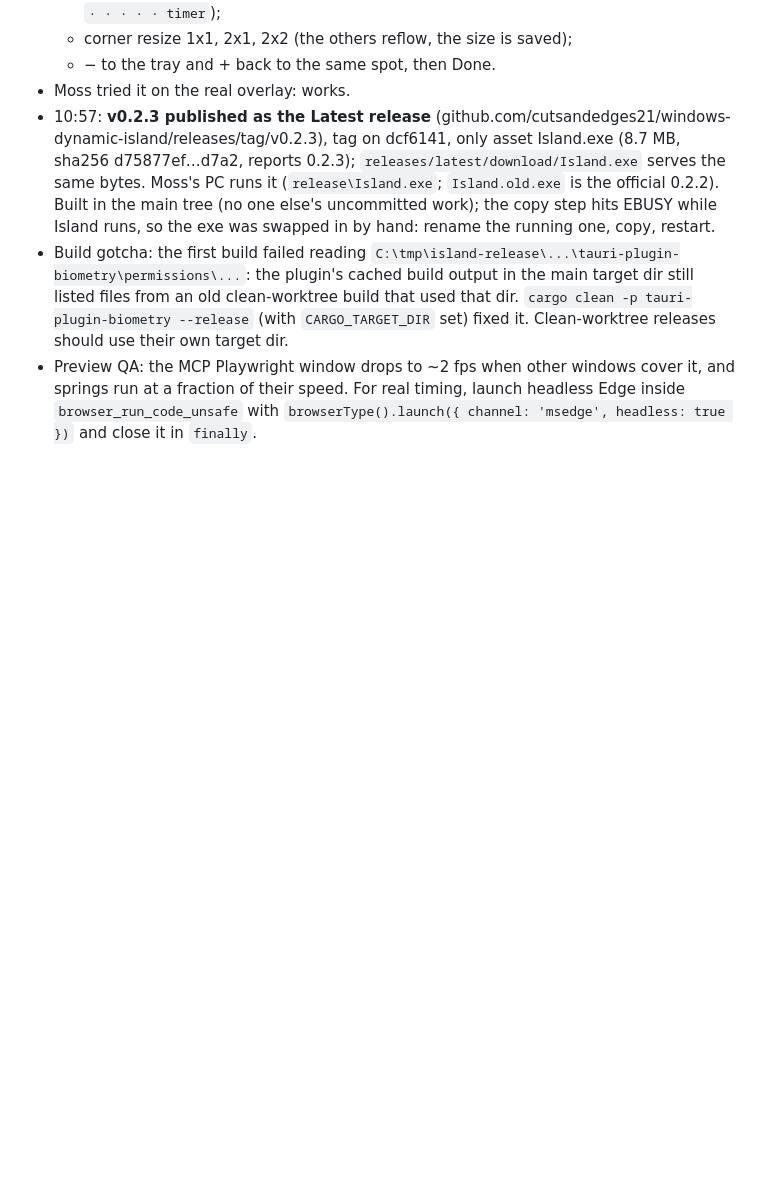
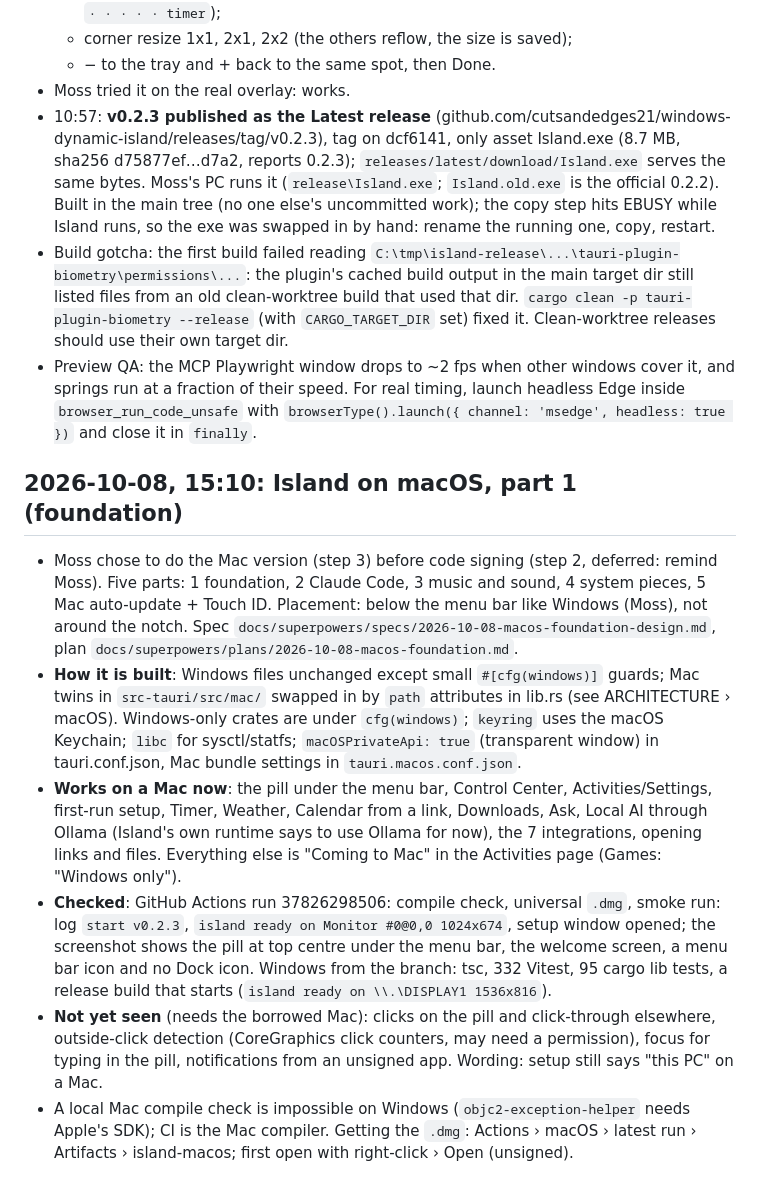
Before and after one commit to cutsandedges21/windows-dynamic-island, a Markdown page: docs/STATUS.md, the part around the change. Drawn GitHub-style; blank space fills up the shorter version.

Commit message:
Docs: Island on macOS, part 1
Co-Authored-By: Claude Opus 5.5 <noreply@anthropic.com>

```diff
--- a/docs/STATUS.md
+++ b/docs/STATUS.md
@@ -256,3 +256,12 @@ switch and glow all still untested on screen by Moss.
 - 10:57: **v0.2.3 published as the Latest release** (github.com/cutsandedges21/windows-dynamic-island/releases/tag/v0.2.3), tag on dcf6141, only asset Island.exe (8.7 MB, sha256 d75877ef…d7a2, reports 0.2.3); `releases/latest/download/Island.exe` serves the same bytes. Moss's PC runs it (`release\Island.exe`; `Island.old.exe` is the official 0.2.2). Built in the main tree (no one else's uncommitted work); the copy step hits EBUSY while Island runs, so the exe was swapped in by hand: rename the running one, copy, restart.
 - Build gotcha: the first build failed reading `C:\tmp\island-release\...\tauri-plugin-biometry\permissions\...`: the plugin's cached build output in the main target dir still listed files from an old clean-worktree build that used that dir. `cargo clean -p tauri-plugin-biometry --release` (with `CARGO_TARGET_DIR` set) fixed it. Clean-worktree releases should use their own target dir.
 - Preview QA: the MCP Playwright window drops to ~2 fps when other windows cover it, and springs run at a fraction of their speed. For real timing, launch headless Edge inside `browser_run_code_unsafe` with `browserType().launch({ channel: 'msedge', headless: true })` and close it in `finally`.
+
+## 2026-10-08, 15:10: Island on macOS, part 1 (foundation)
+
+- Moss chose to do the Mac version (step 3) before code signing (step 2, deferred: remind Moss). Five parts: 1 foundation, 2 Claude Code, 3 music and sound, 4 system pieces, 5 Mac auto-update + Touch ID. Placement: below the menu bar like Windows (Moss), not around the notch. Spec `docs/superpowers/specs/2026-10-08-macos-foundation-design.md`, plan `docs/superpowers/plans/2026-10-08-macos-foundation.md`.
+- **How it is built**: Windows files unchanged except small `#[cfg(windows)]` guards; Mac twins in `src-tauri/src/mac/` swapped in by `path` attributes in lib.rs (see ARCHITECTURE › macOS). Windows-only crates are under `cfg(windows)`; `keyring` uses the macOS Keychain; `libc` for sysctl/statfs; `macOSPrivateApi: true` (transparent window) in tauri.conf.json, Mac bundle settings in `tauri.macos.conf.json`.
+- **Works on a Mac now**: the pill under the menu bar, Control Center, Activities/Settings, first-run setup, Timer, Weather, Calendar from a link, Downloads, Ask, Local AI through Ollama (Island's own runtime says to use Ollama for now), the 7 integrations, opening links and files. Everything else is "Coming to Mac" in the Activities page (Games: "Windows only").
+- **Checked**: GitHub Actions run 37826298506: compile check, universal `.dmg`, smoke run: log `start v0.2.3`, `island ready on Monitor #0@0,0 1024x674`, setup window opened; the screenshot shows the pill at top centre under the menu bar, the welcome screen, a menu bar icon and no Dock icon. Windows from the branch: tsc, 332 Vitest, 95 cargo lib tests, a release build that starts (`island ready on \\.\DISPLAY1 1536x816`).
+- **Not yet seen** (needs the borrowed Mac): clicks on the pill and click-through elsewhere, outside-click detection (CoreGraphics click counters, may need a permission), focus for typing in the pill, notifications from an unsigned app. Wording: setup still says "this PC" on a Mac.
+- A local Mac compile check is impossible on Windows (`objc2-exception-helper` needs Apple's SDK); CI is the Mac compiler. Getting the `.dmg`: Actions › macOS › latest run › Artifacts › island-macos; first open with right-click › Open (unsigned).
```
Also changed, not shown: docs/ARCHITECTURE.md (+4 -0 lines).
